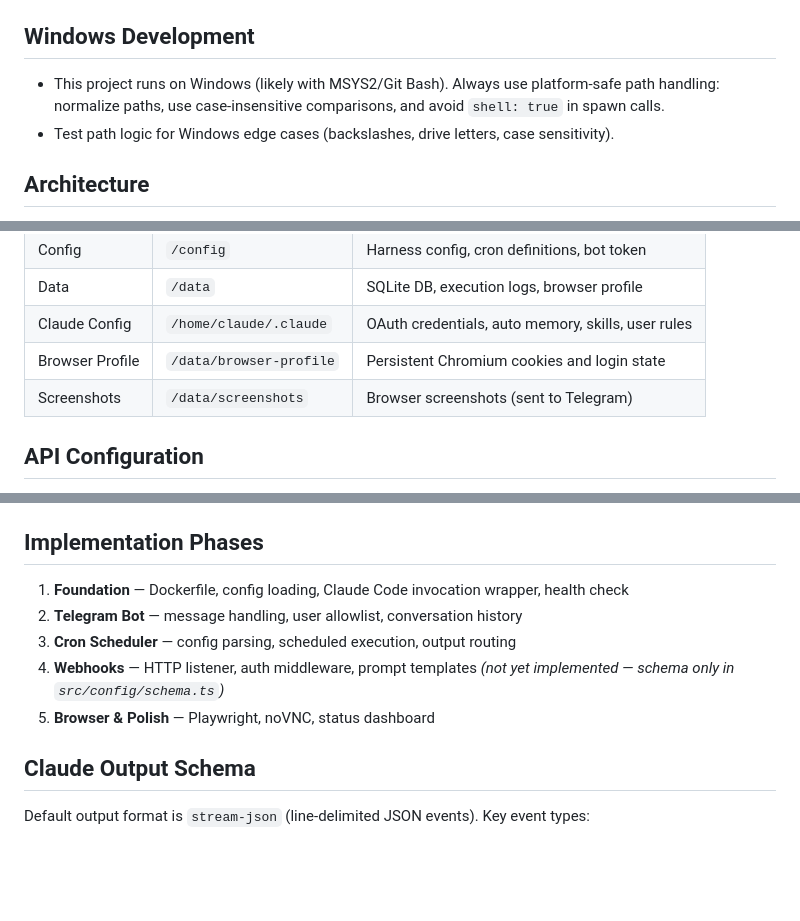
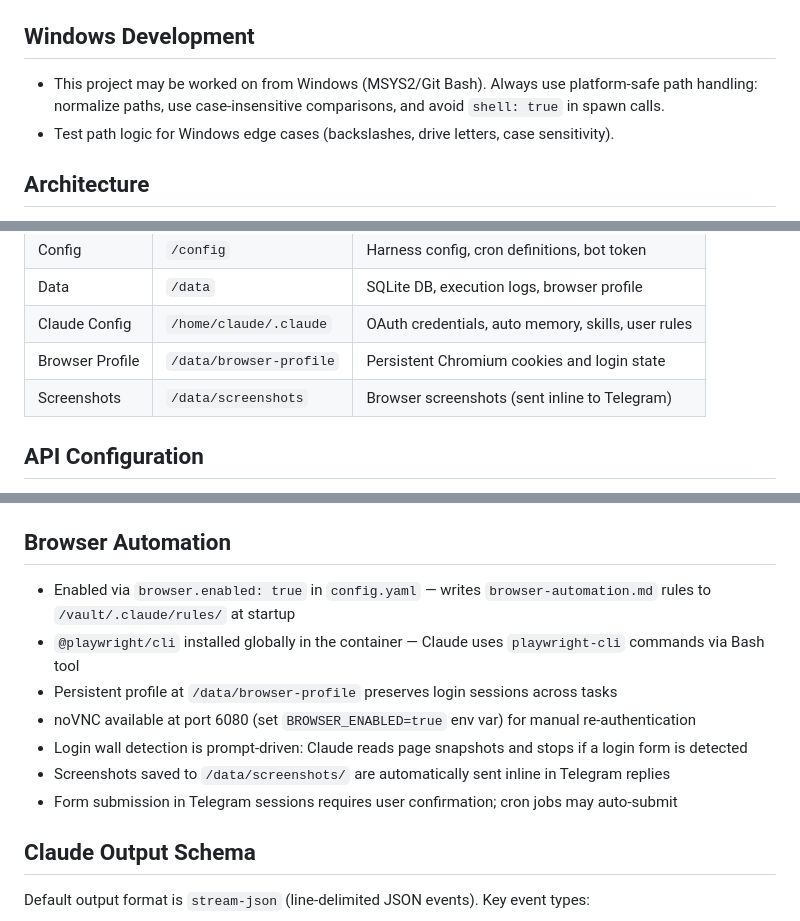
Before and after one commit to al-how/claude-conductor, a Markdown page: CLAUDE.md, 3 parts joined by grey strips. Drawn GitHub-style; blank space fills up the shorter version.

Commit message:
docs: improve CLAUDE.md with browser automation section and corrections
Co-Authored-By: Claude Sonnet 4.6 <noreply@anthropic.com>

```diff
--- a/CLAUDE.md
+++ b/CLAUDE.md
@@ -9,7 +9,7 @@ Claude Conductor is a Docker container that wraps Claude Code CLI with schedulin
 The full design spec is at `docs/Claude Conductor.md`.
 
 ## Windows Development
-- This project runs on Windows (likely with MSYS2/Git Bash). Always use platform-safe path handling: normalize paths, use case-insensitive comparisons, and avoid `shell: true` in spawn calls.
+- This project may be worked on from Windows (MSYS2/Git Bash). Always use platform-safe path handling: normalize paths, use case-insensitive comparisons, and avoid `shell: true` in spawn calls.
 - Test path logic for Windows edge cases (backslashes, drive letters, case sensitivity).
 
 ## Architecture
@@ -86,7 +87,7 @@ Working directory for all invocations: `/vault` (mounted Obsidian vault).
 | Data | `/data` | SQLite DB, execution logs, browser profile |
 | Claude Config | `/home/claude/.claude` | OAuth credentials, auto memory, skills, user rules |
 | Browser Profile | `/data/browser-profile` | Persistent Chromium cookies and login state |
-| Screenshots | `/data/screenshots` | Browser screenshots (sent to Telegram) |
+| Screenshots | `/data/screenshots` | Browser screenshots (sent inline to Telegram) |
 
 ## API Configuration
 
@@ -99,13 +100,15 @@ Working directory for all invocations: `/vault` (mounted Obsidian vault).
 - Project-scoped `.mcp.json` goes at project root (`/vault/.mcp.json`), NOT inside `.claude/` — Claude Code does not read `.claude/.mcp.json`.
 - Cron jobs with `--allowedTools` won't have access to MCP tools unless explicitly listed.
 
-## Implementation Phases
+## Browser Automation
 
-1. **Foundation** — Dockerfile, config loading, Claude Code invocation wrapper, health check
-2. **Telegram Bot** — message handling, user allowlist, conversation history
-3. **Cron Scheduler** — config parsing, scheduled execution, output routing
-4. **Webhooks** — HTTP listener, auth middleware, prompt templates *(not yet implemented — schema only in `src/config/schema.ts`)*
-5. **Browser & Polish** — Playwright, noVNC, status dashboard
+- Enabled via `browser.enabled: true` in `config.yaml` — writes `browser-automation.md` rules to `/vault/.claude/rules/` at startup
+- `@playwright/cli` installed globally in the container — Claude uses `playwright-cli` commands via Bash tool
+- Persistent profile at `/data/browser-profile` preserves login sessions across tasks
+- noVNC available at port 6080 (set `BROWSER_ENABLED=true` env var) for manual re-authentication
+- Login wall detection is prompt-driven: Claude reads page snapshots and stops if a login form is detected
+- Screenshots saved to `/data/screenshots/` are automatically sent inline in Telegram replies
+- Form submission in Telegram sessions requires user confirmation; cron jobs may auto-submit
 
 ## Claude Output Schema
 
```
Also changed, not shown: other parts of CLAUDE.md (+1 -0 lines).
